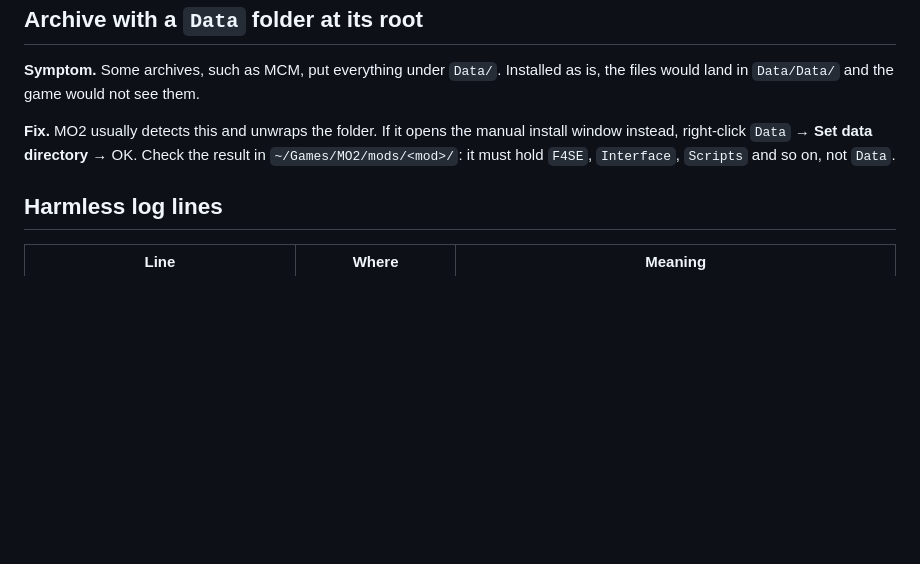
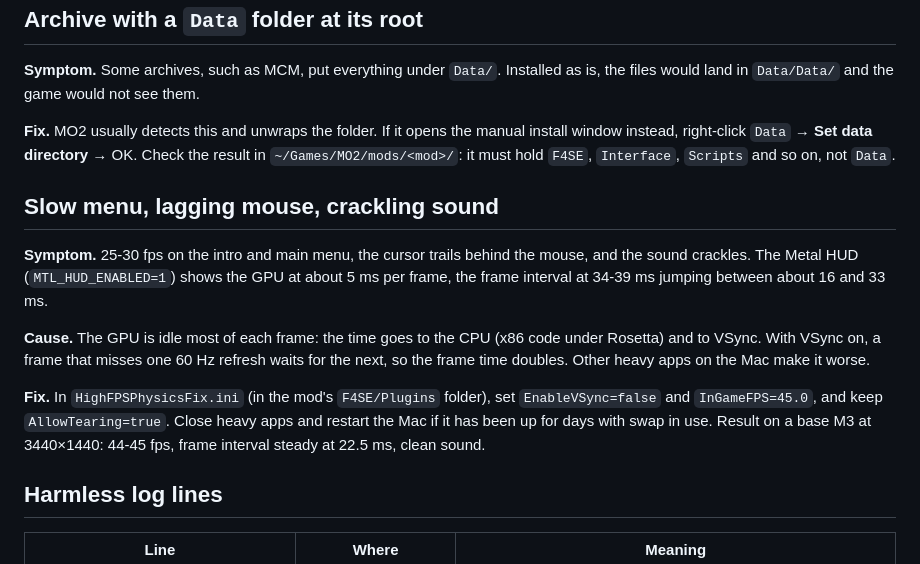
Before and after one commit to MorganKryze/fallout4-macos-modding, a Markdown page: docs/troubleshooting.md, the part around the change. Drawn GitHub-style; blank space fills up the shorter version.

Commit message:
docs: document the VSync and frame cap fix for slow menus

```diff
--- a/docs/troubleshooting.md
+++ b/docs/troubleshooting.md
@@ -50,6 +50,14 @@ Problems met while building this setup, each with the symptom, the cause and the
 
 **Fix.** MO2 usually detects this and unwraps the folder. If it opens the manual install window instead, right-click `Data` → **Set data directory** → OK. Check the result in `~/Games/MO2/mods/<mod>/`: it must hold `F4SE`, `Interface`, `Scripts` and so on, not `Data`.
 
+## Slow menu, lagging mouse, crackling sound
+
+**Symptom.** 25-30 fps on the intro and main menu, the cursor trails behind the mouse, and the sound crackles. The Metal HUD (`MTL_HUD_ENABLED=1`) shows the GPU at about 5 ms per frame, the frame interval at 34-39 ms jumping between about 16 and 33 ms.
+
+**Cause.** The GPU is idle most of each frame: the time goes to the CPU (x86 code under Rosetta) and to VSync. With VSync on, a frame that misses one 60 Hz refresh waits for the next, so the frame time doubles. Other heavy apps on the Mac make it worse.
+
+**Fix.** In `HighFPSPhysicsFix.ini` (in the mod's `F4SE/Plugins` folder), set `EnableVSync=false` and `InGameFPS=45.0`, and keep `AllowTearing=true`. Close heavy apps and restart the Mac if it has been up for days with swap in use. Result on a base M3 at 3440×1440: 44-45 fps, frame interval steady at 22.5 ms, clean sound.
+
 ## Harmless log lines
 
 | Line | Where | Meaning |
```
Also changed, not shown: docs/install-plan.md (+1 -1 lines).
